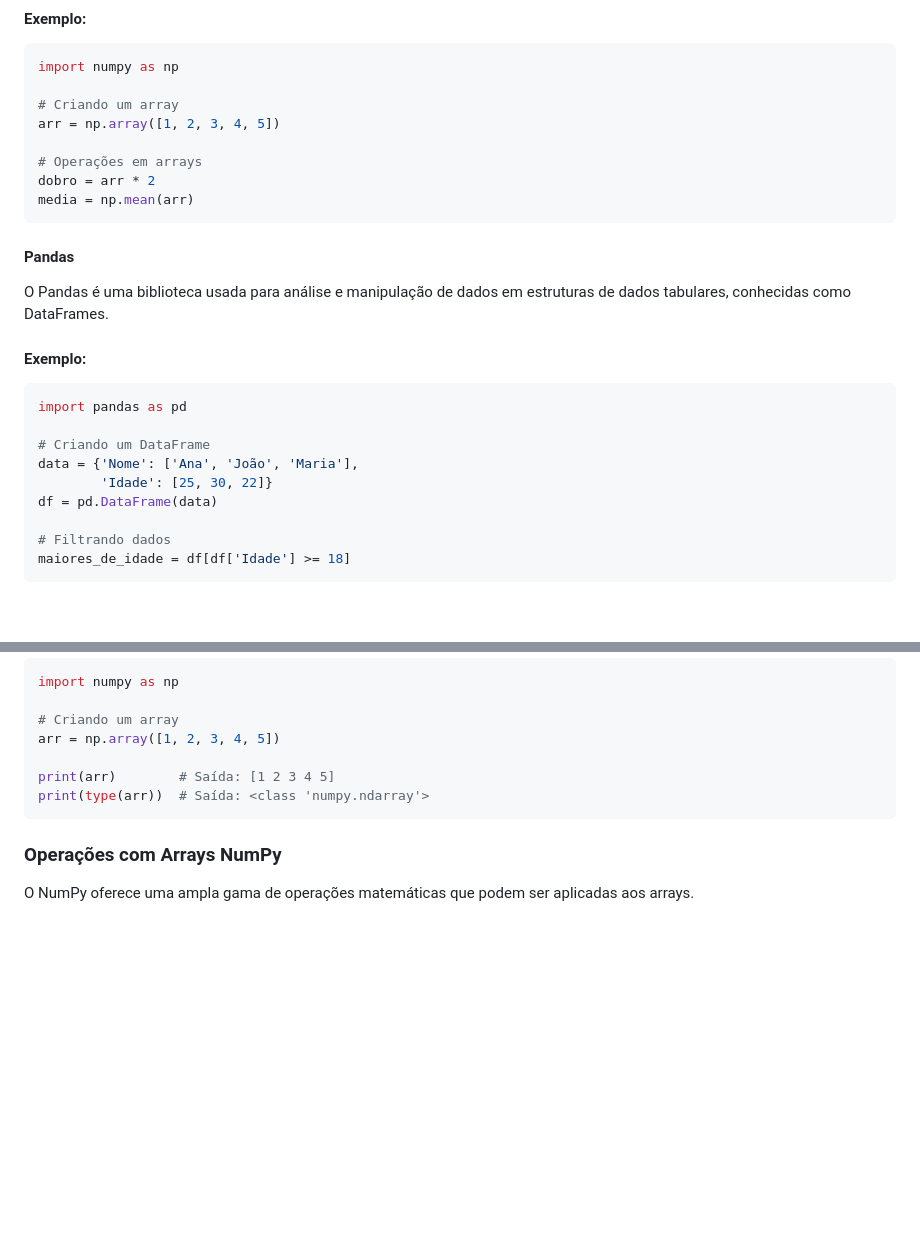
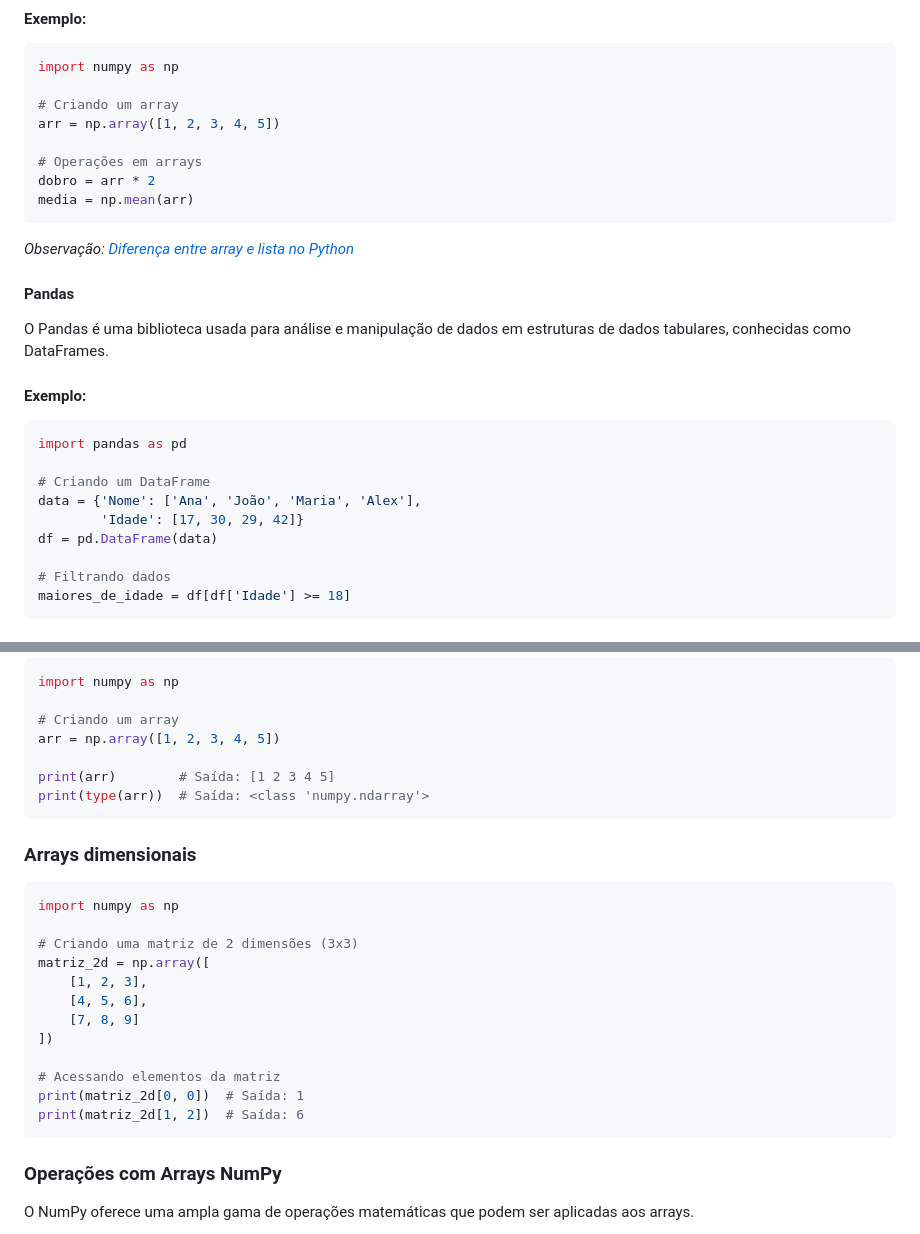
Before and after one commit to aasouzaconsult/DC_Data-Analytics, a Markdown page: Python/README.md, 2 parts joined by grey strips. Drawn GitHub-style; blank space fills up the shorter version.

````diff
--- a/Python/README.md
+++ b/Python/README.md
@@ -642,6 +642,7 @@ arr = np.array([1, 2, 3, 4, 5])
 dobro = arr * 2
 media = np.mean(arr)
 ```
+*Observação: [Diferença entre array e lista no Python](https://chat.openai.com/share/80ef8646-f68d-402f-884d-058e0f844889)*
 
 #### **Pandas**
 
@@ -653,8 +654,8 @@ O Pandas é uma biblioteca usada para análise e manipulação de dados em estru
 import pandas as pd
 
 # Criando um DataFrame
-data = {'Nome': ['Ana', 'João', 'Maria'],
-        'Idade': [25, 30, 22]}
+data = {'Nome': ['Ana', 'João', 'Maria', 'Alex'],
+        'Idade': [17, 30, 29, 42]}
 df = pd.DataFrame(data)
 
 # Filtrando dados
@@ -801,6 +802,23 @@ print(arr)        # Saída: [1 2 3 4 5]
 print(type(arr))  # Saída: <class 'numpy.ndarray'>
 ```
 
+### **Arrays dimensionais**
+
+```python
+import numpy as np
+
+# Criando uma matriz de 2 dimensões (3x3)
+matriz_2d = np.array([
+    [1, 2, 3],
+    [4, 5, 6],
+    [7, 8, 9]
+])
+
+# Acessando elementos da matriz
+print(matriz_2d[0, 0])  # Saída: 1
+print(matriz_2d[1, 2])  # Saída: 6
+```
+
 ### **Operações com Arrays NumPy**
 
 O NumPy oferece uma ampla gama de operações matemáticas que podem ser aplicadas aos arrays.
````
Also changed, not shown: other parts of Python/README.md (+13 -13 lines).
